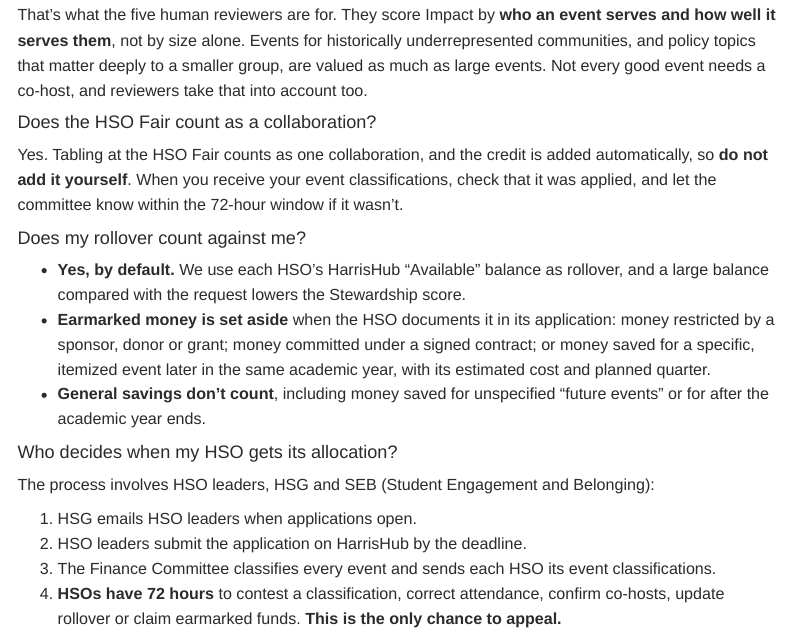
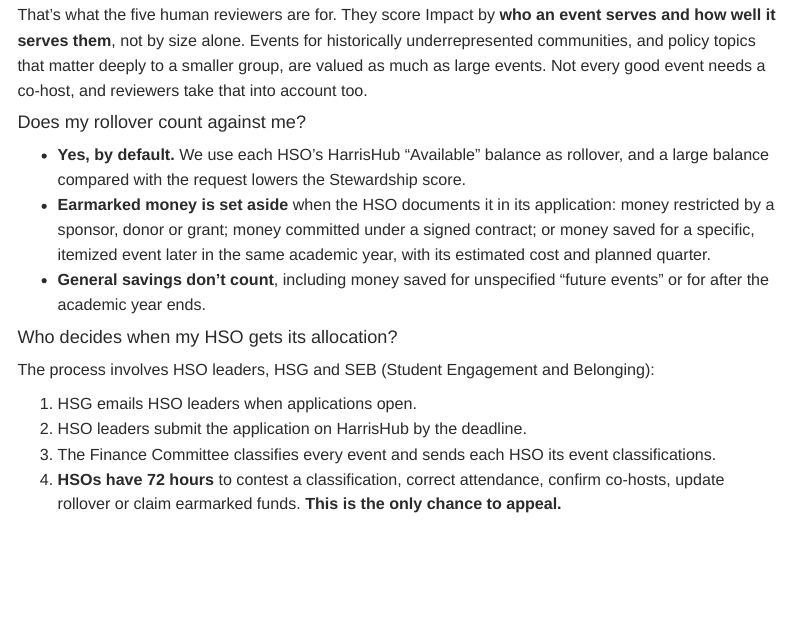
Before and after one commit to A-Sarkar18/hsg-finance-transparency, an R Markdown document (report.Rmd): the page in a window 1100 px wide, from 6560 px down. Rendered offline with R 4.5, knitr and Pandoc, with nearby package versions; menus at the side of the page are left out.

Commit message:
Remove HSO Fair credit FAQ from the report
Co-Authored-By: Claude Opus 5.5 <noreply@anthropic.com>

```diff
--- a/report.Rmd
+++ b/report.Rmd
@@ -157,10 +157,6 @@ No. The automatic score is only one of six voices, and it can't see everything.
 
 That's what the five human reviewers are for. They score Impact by **who an event serves and how well it serves them**, not by size alone. Events for historically underrepresented communities, and policy topics that matter deeply to a smaller group, are valued as much as large events. Not every good event needs a co-host, and reviewers take that into account too.
 
-#### Does the HSO Fair count as a collaboration?
-
-Yes. Tabling at the HSO Fair counts as one collaboration, and the credit is added automatically, so **do not add it yourself**. When you receive your event classifications, check that it was applied, and let the committee know within the 72-hour window if it wasn't.
-
 #### Does my rollover count against me?
 
 * **Yes, by default.** We use each HSO's HarrisHub "Available" balance as rollover, and a large balance compared with the request lowers the Stewardship score.
```
Also changed, not shown: 2 other files.
